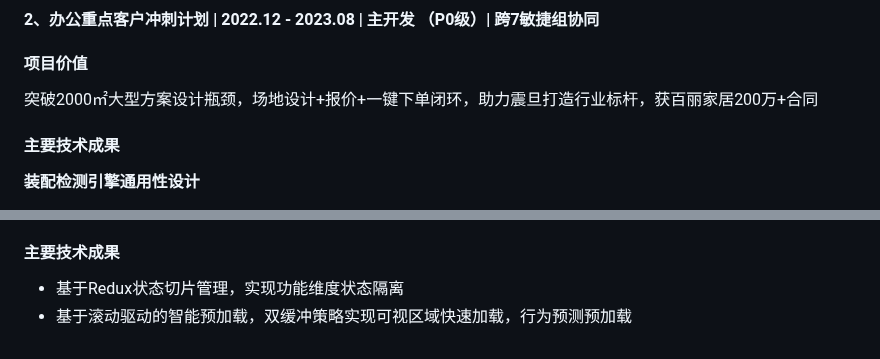
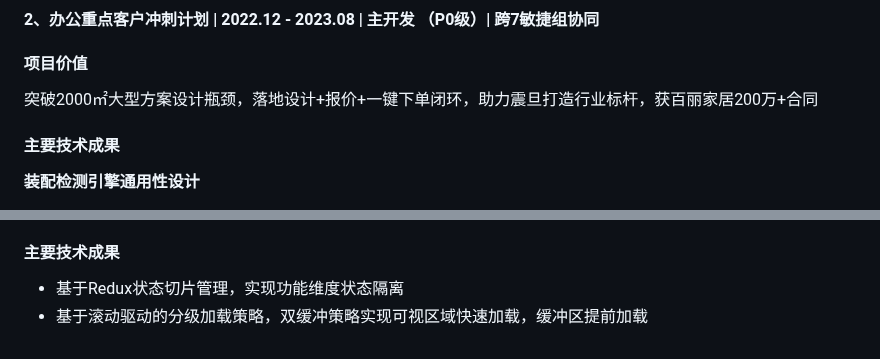
Before and after one commit to guoxiangguoxiang/guoxiangguoxiang.github.io, a Markdown page: README.md, 2 parts joined by grey strips. Rendered like a GitHub page.

```diff
--- a/README.md
+++ b/README.md
@@ -78,7 +78,7 @@
 
 #### 项目价值
 
-突破2000㎡大型方案设计瓶颈，场地设计+报价+一键下单闭环，助力震旦打造行业标杆，获百丽家居200万+合同
+突破2000㎡大型方案设计瓶颈，落地设计+报价+一键下单闭环，助力震旦打造行业标杆，获百丽家居200万+合同
 
 #### 主要技术成果
 
@@ -112,4 +112,4 @@
 #### 主要技术成果
 
 - 基于Redux状态切片管理，实现功能维度状态隔离
-- 基于滚动驱动的智能预加载，双缓冲策略实现可视区域快速加载，行为预测预加载
+- 基于滚动驱动的分级加载策略，双缓冲策略实现可视区域快速加载，缓冲区提前加载
```
